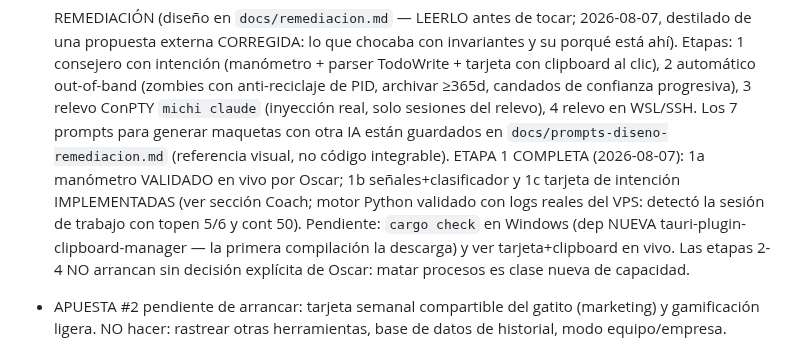
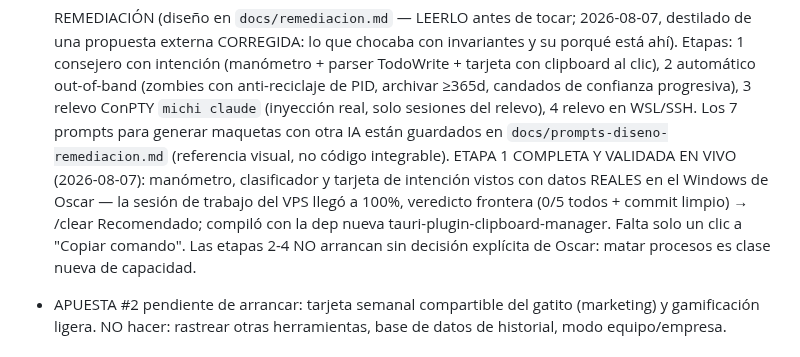
Before and after one commit to oscarorozcos/michiclaude, a Markdown page: CLAUDE.md, the part around the change. GitHub-like rendering.

Commit message:
docs(remediacion): etapa 1 validada en vivo — la tarjeta de intención nació sola con la sesión real del VPS al 100%
Co-Authored-By: Claude Fable 5 <noreply@anthropic.com>

```diff
--- a/CLAUDE.md
+++ b/CLAUDE.md
@@ -553,15 +553,14 @@ hacer público el repo (o sus releases).
       sesiones del relevo), 4 relevo en WSL/SSH. Los 7 prompts para
       generar maquetas con otra IA están guardados en
       `docs/prompts-diseno-remediacion.md` (referencia visual, no código
-      integrable). ETAPA 1 COMPLETA (2026-08-07): 1a manómetro VALIDADO
-      en vivo por Oscar; 1b señales+clasificador y 1c tarjeta de
-      intención IMPLEMENTADAS (ver sección Coach; motor Python validado
-      con logs reales del VPS: detectó la sesión de trabajo con topen
-      5/6 y cont 50). Pendiente: `cargo check` en Windows (dep NUEVA
-      tauri-plugin-clipboard-manager — la primera compilación la
-      descarga) y ver tarjeta+clipboard en vivo. Las etapas 2-4 NO
-      arrancan sin decisión explícita de Oscar: matar procesos es clase
-      nueva de capacidad.
+      integrable). ETAPA 1 COMPLETA Y VALIDADA EN VIVO (2026-08-07):
+      manómetro, clasificador y tarjeta de intención vistos con datos
+      REALES en el Windows de Oscar — la sesión de trabajo del VPS llegó
+      a 100%, veredicto frontera (0/5 todos + commit limpio) → /clear
+      Recomendado; compiló con la dep nueva
+      tauri-plugin-clipboard-manager. Falta solo un clic a "Copiar
+      comando". Las etapas 2-4 NO arrancan sin decisión explícita de
+      Oscar: matar procesos es clase nueva de capacidad.
 - APUESTA #2 pendiente de arrancar: tarjeta semanal compartible del
   gatito (marketing) y gamificación ligera. NO hacer: rastrear otras
   herramientas, base de datos de historial, modo equipo/empresa.
```
Also changed, not shown: docs/bitacora.md (+28 -0 lines), docs/remediacion.md (+3 -2 lines).
